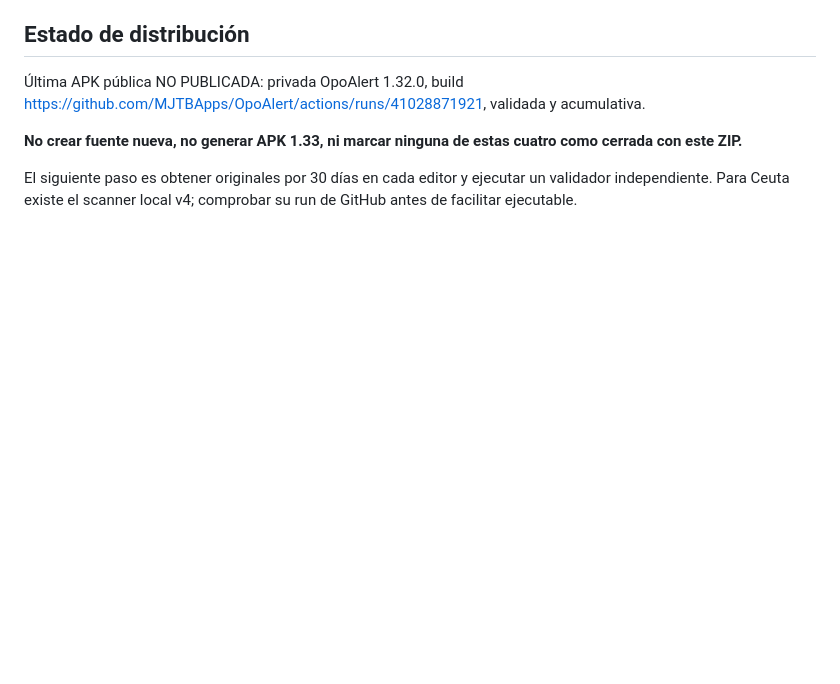
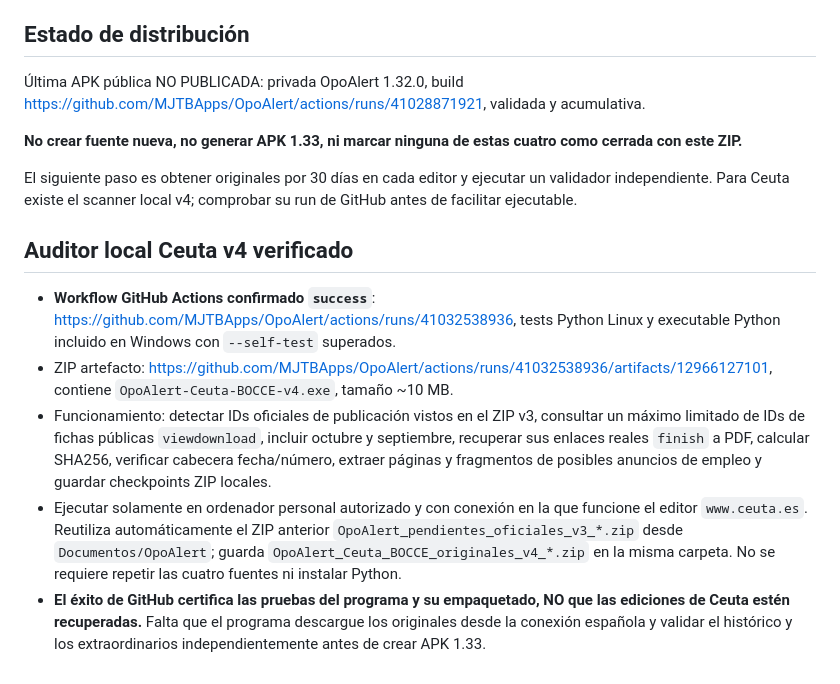
Before and after one commit to MJTBApps/OpoAlert, a Markdown page: backend/ANALISIS-RECOLECTOR-4-FUENTES-20261030.md, the part around the change. GitHub-like rendering; blank space fills up the shorter version.

Commit message:
Registrar auditor de Ceuta v4 compilado/testeado, con enlace verificable y limitación de cobertura pendiente

```diff
--- a/backend/ANALISIS-RECOLECTOR-4-FUENTES-20261030.md
+++ b/backend/ANALISIS-RECOLECTOR-4-FUENTES-20261030.md
@@ -32,3 +32,12 @@ Archivo interior `evidencias_pendientes_v3.json`, generado mediante `scripts/rec
 **No crear fuente nueva, no generar APK 1.33, ni marcar ninguna de estas cuatro como cerrada con este ZIP.**
 
 El siguiente paso es obtener originales por 30 días en cada editor y ejecutar un validador independiente. Para Ceuta existe el scanner local v4; comprobar su run de GitHub antes de facilitar ejecutable.
+
+
+## Auditor local Ceuta v4 verificado
+
+- **Workflow GitHub Actions confirmado `success`**: https://github.com/MJTBApps/OpoAlert/actions/runs/41032538936, tests Python Linux y executable Python incluido en Windows con `--self-test` superados.
+- ZIP artefacto: https://github.com/MJTBApps/OpoAlert/actions/runs/41032538936/artifacts/12966127101, contiene `OpoAlert-Ceuta-BOCCE-v4.exe`, tamaño ~10 MB.
+- Funcionamiento: detectar IDs oficiales de publicación vistos en el ZIP v3, consultar un máximo limitado de IDs de fichas públicas `viewdownload`, incluir octubre y septiembre, recuperar sus enlaces reales `finish` a PDF, calcular SHA256, verificar cabecera fecha/número, extraer páginas y fragmentos de posibles anuncios de empleo y guardar checkpoints ZIP locales.
+- Ejecutar solamente en ordenador personal autorizado y con conexión en la que funcione el editor `www.ceuta.es`. Reutiliza automáticamente el ZIP anterior `OpoAlert_pendientes_oficiales_v3_*.zip` desde `Documentos/OpoAlert`; guarda `OpoAlert_Ceuta_BOCCE_originales_v4_*.zip` en la misma carpeta. No se requiere repetir las cuatro fuentes ni instalar Python.
+- **El éxito de GitHub certifica las pruebas del programa y su empaquetado, NO que las ediciones de Ceuta estén recuperadas.** Falta que el programa descargue los originales desde la conexión española y validar el histórico y los extraordinarios independientemente antes de crear APK 1.33.
```
